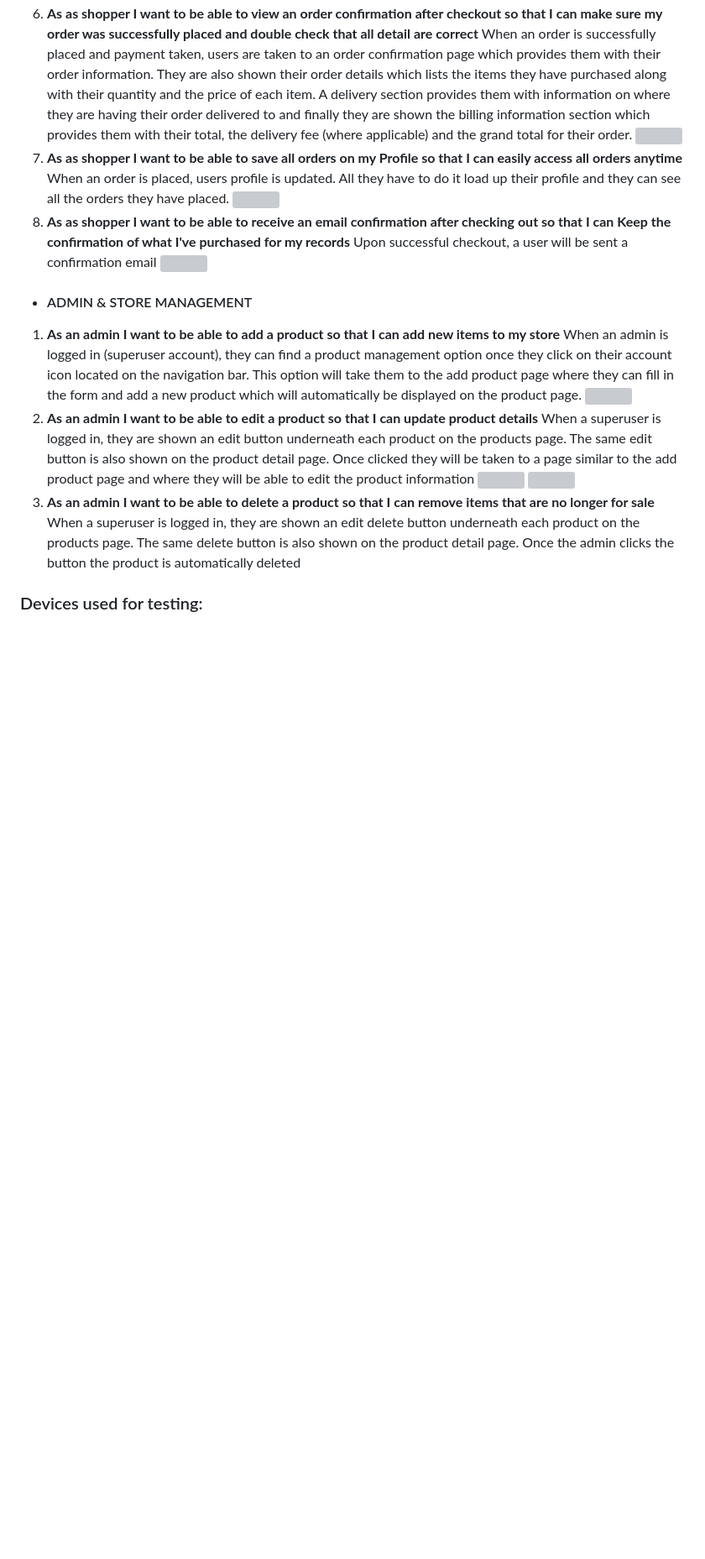
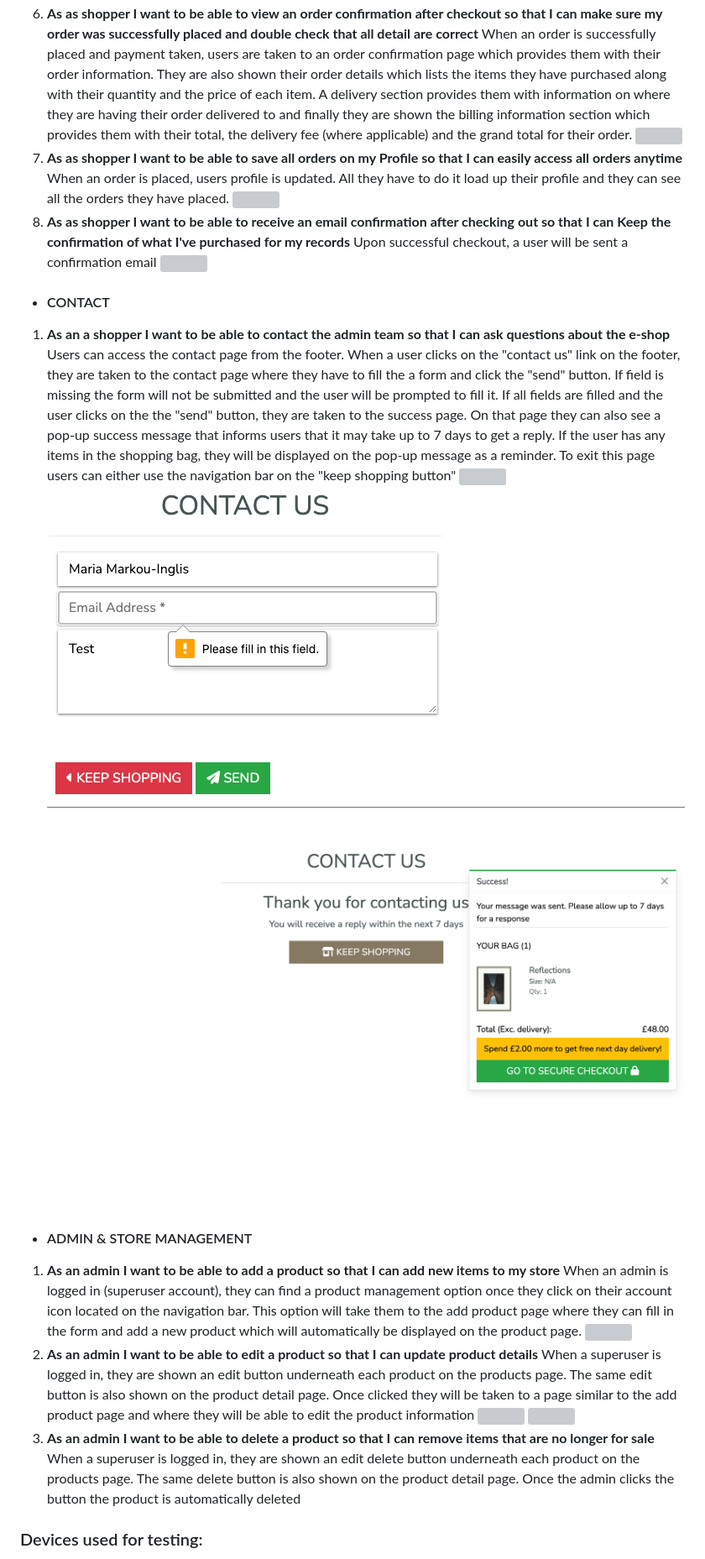
Before and after one commit to Code-Institute-Submissions/mariamar95-ms4_FebResub, a Markdown page: TESTING.md, the part around the change printed below. Shown: that part at 84% size. Rendered like a GitHub page; pictures changed too: documentation/contact-success.png (added), documentation/invalid-contact-form.png (added); blank space fills up the shorter version; grey boxes are pictures that could not be loaded.

Commit message:
added manual testing for contac page

```diff
--- a/TESTING.md
+++ b/TESTING.md
@@ -252,6 +252,13 @@ I have also used [coverage](https://pypi.org/project/coverage/) to check what pe
   8. **As as shopper I want to be able to receive an email confirmation after checking out so that I can Keep the confirmation of what I've purchased for my records**
   Upon successful checkout, a user will be sent a confirmation email
   ![](documentation/email.png)
+
+  - #### CONTACT
+   1. **As an a shopper I want to be able to contact the admin team so that I can ask questions about the e-shop**
+   Users can access the contact page from the footer. When a user clicks on the "contact us" link on the footer, they are taken to the contact page where they have to fill the a form and click the "send" button. If field is missing the form will not be submitted and the user will be prompted to fill it. If all fields are filled and the user clicks on the the "send" button, they are taken to the success page. On that page they can also see a pop-up success message that informs users that it may take up to 7 days to get a reply. If the user has any items in the shopping bag, they will be displayed on the pop-up message as a reminder. To exit this page users can either use the navigation bar on the "keep shopping button"
+  ![](documentation/home-mobile.png)
+  ![](documentation/invalid-contact-form.png)
+  ![](documentation/contact-success.png)
   - #### ADMIN & STORE MANAGEMENT
    1. **As an admin I want to be able to add a product so that I can add new items to my store**
    When an admin is logged in (superuser account), they can find a product management option once they click on their account icon located on the navigation bar. This option will take them to the add product page where they can fill in the form and add a new product which will automatically be displayed on the product page.
```
Also changed, not shown: other parts of TESTING.md (+3 -3 lines), documentation/contact_us.png (added).
